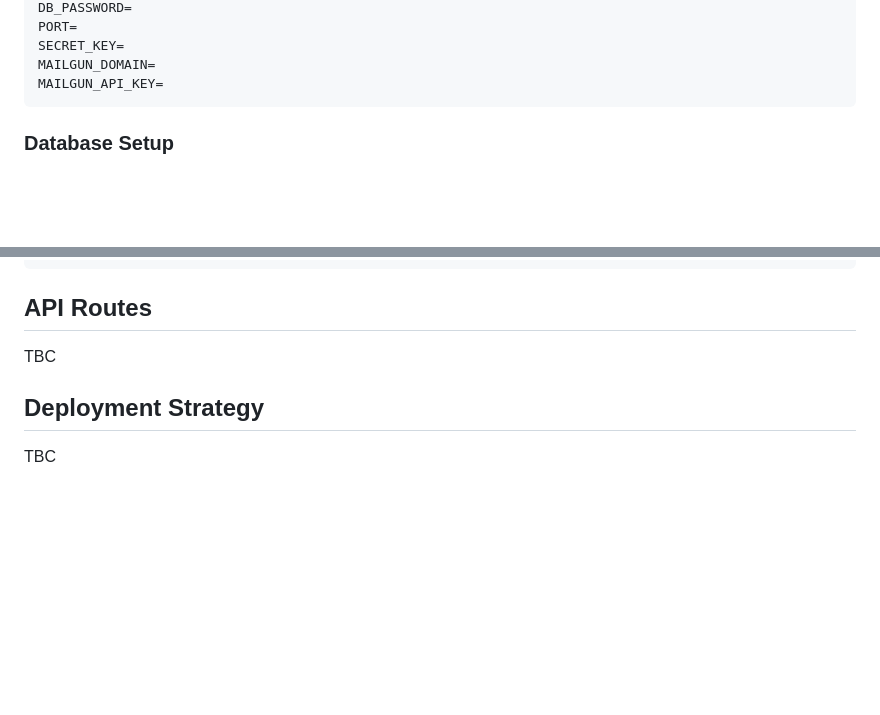
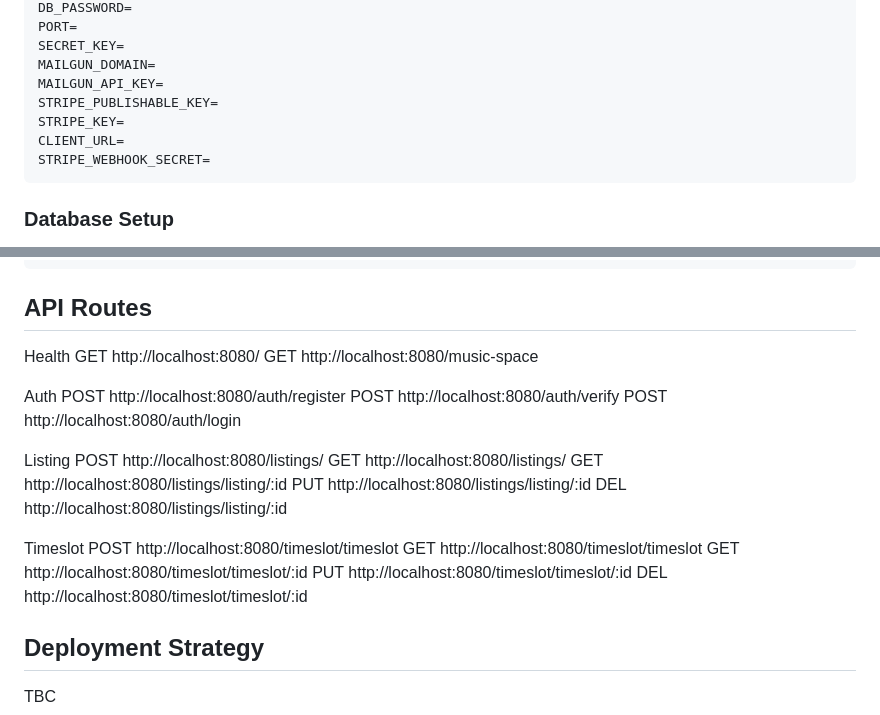
Before and after one commit to stradrich/melkro-be, a Markdown page: README.md, 2 parts joined by grey strips. GitHub-like rendering; blank space fills up the shorter version.

````diff
--- a/README.md
+++ b/README.md
@@ -70,6 +70,10 @@ PORT=
 SECRET_KEY=
 MAILGUN_DOMAIN=
 MAILGUN_API_KEY=
+STRIPE_PUBLISHABLE_KEY=
+STRIPE_KEY=
+CLIENT_URL=
+STRIPE_WEBHOOK_SECRET=
 ```
 
 ### Database Setup
@@ -92,7 +96,28 @@ npm run prod
 
 ## API Routes
 
-TBC
+Health
+GET http://localhost:8080/
+GET http://localhost:8080/music-space
+
+Auth
+POST http://localhost:8080/auth/register
+POST http://localhost:8080/auth/verify
+POST http://localhost:8080/auth/login
+
+Listing
+POST http://localhost:8080/listings/
+GET http://localhost:8080/listings/
+GET http://localhost:8080/listings/listing/:id
+PUT http://localhost:8080/listings/listing/:id
+DEL http://localhost:8080/listings/listing/:id
+
+Timeslot
+POST http://localhost:8080/timeslot/timeslot
+GET http://localhost:8080/timeslot/timeslot
+GET http://localhost:8080/timeslot/timeslot/:id
+PUT http://localhost:8080/timeslot/timeslot/:id
+DEL http://localhost:8080/timeslot/timeslot/:id
 
 ## Deployment Strategy
 
````
